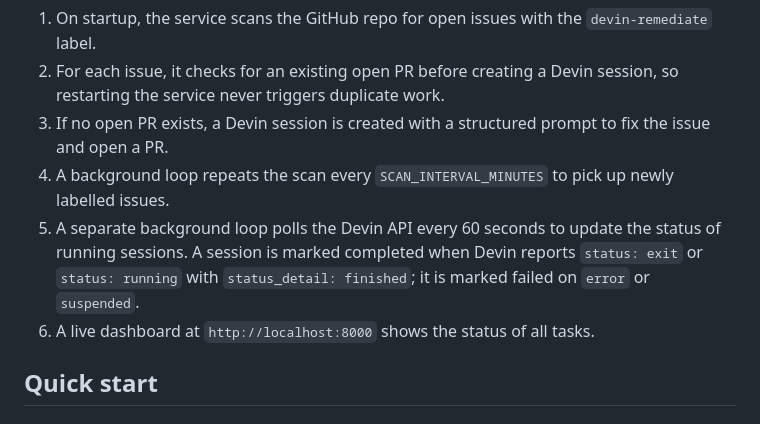
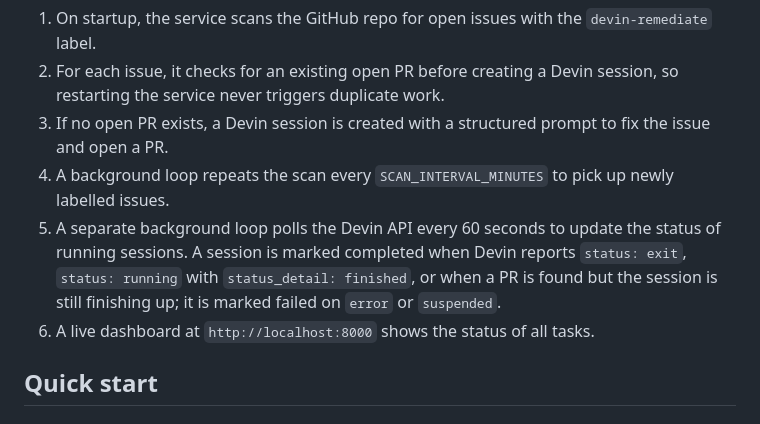
Before and after one commit to dsj976/devin-remediation-service, a Markdown page: README.md, the part around the change. Drawn GitHub-style.

Commit message:
clarify session completion criteria in README

```diff
--- a/README.md
+++ b/README.md
@@ -8,7 +8,7 @@ An event-driven automation that scans a GitHub repository for issues labelled `d
 2. For each issue, it checks for an existing open PR before creating a Devin session, so restarting the service never triggers duplicate work.
 3. If no open PR exists, a Devin session is created with a structured prompt to fix the issue and open a PR.
 4. A background loop repeats the scan every `SCAN_INTERVAL_MINUTES` to pick up newly labelled issues.
-5. A separate background loop polls the Devin API every 60 seconds to update the status of running sessions. A session is marked completed when Devin reports `status: exit` or `status: running` with `status_detail: finished`; it is marked failed on `error` or `suspended`.
+5. A separate background loop polls the Devin API every 60 seconds to update the status of running sessions. A session is marked completed when Devin reports `status: exit`, `status: running` with `status_detail: finished`, or when a PR is found but the session is still finishing up; it is marked failed on `error` or `suspended`.
 6. A live dashboard at `http://localhost:8000` shows the status of all tasks.
 
 ## Quick start
```
